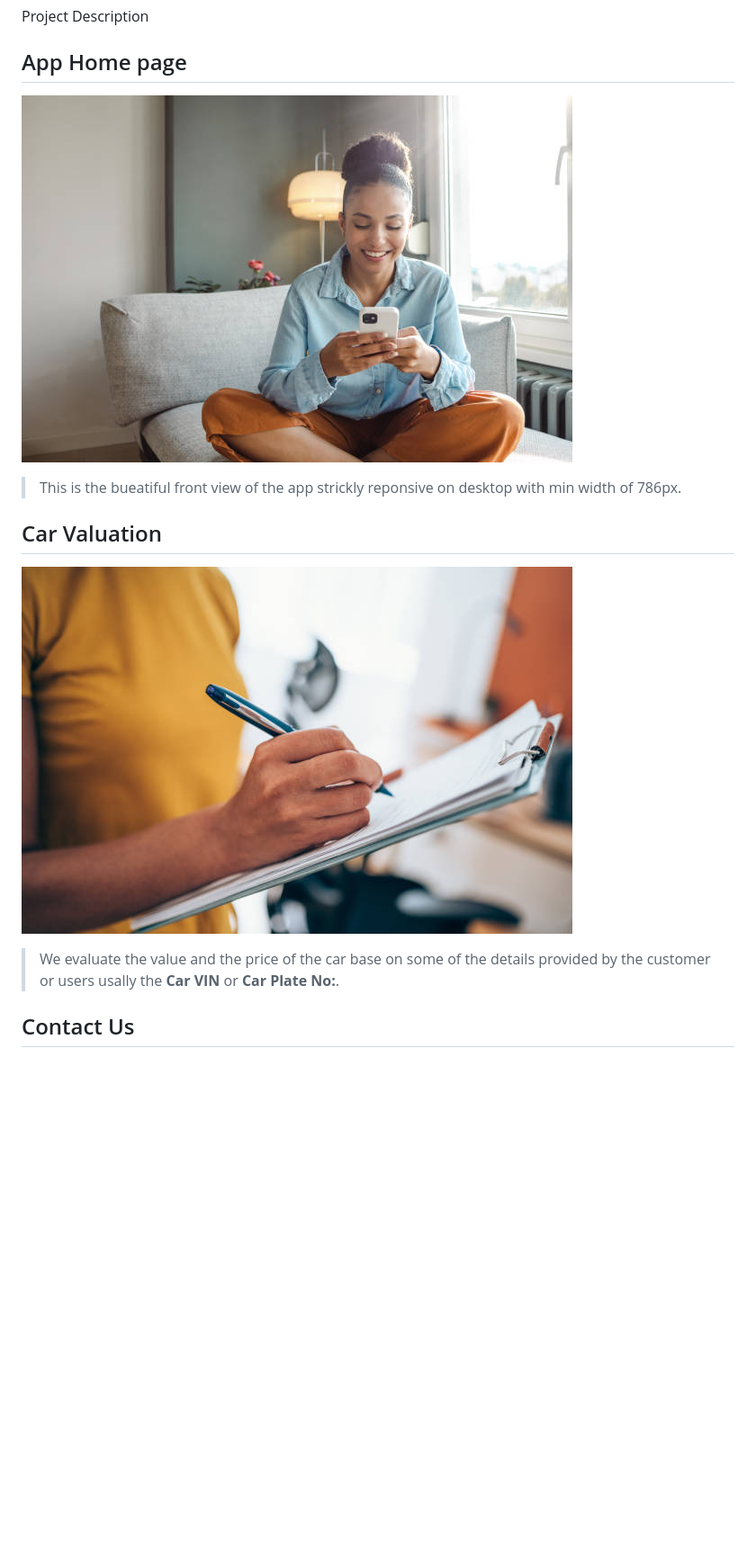
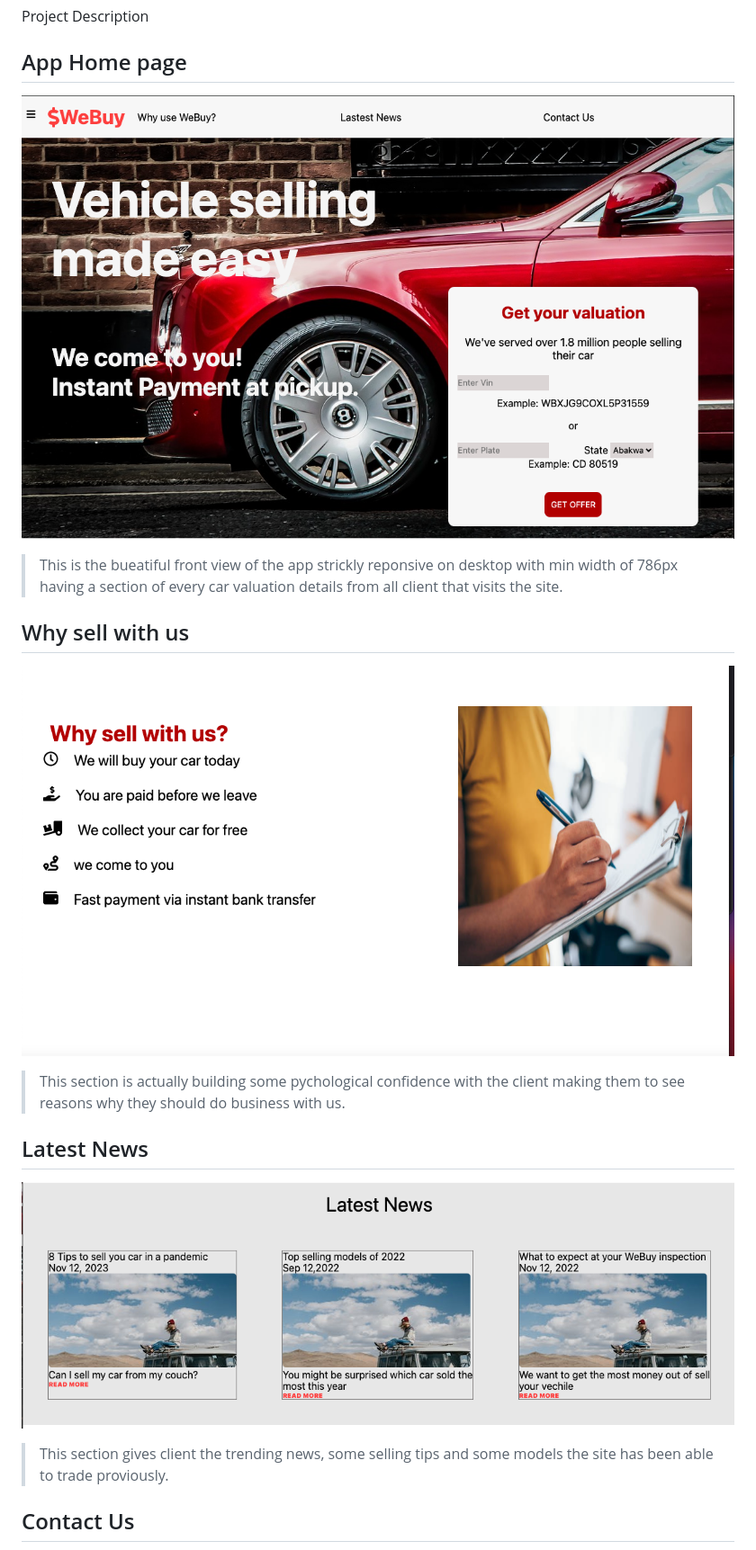
Before and after one commit to buhills/we-buy, a Markdown page: README.md, the part around the change printed below. Shown: that part at 90% size. Rendered like a GitHub page; pictures changed too: assets/images/desktopviewhomep.png (added), assets/images/desktopviewwhysellwithus.png (added), assets/images/desktopvwlatestnews.png (added); blank space fills up the shorter version.

Commit message:
ReadMe App Screenshots Added

```diff
--- a/README.md
+++ b/README.md
@@ -3,12 +3,16 @@
 Project Description
 
 ## App Home page
-![home](./assets/images/fromhomecomfort1.jpeg)
-> This is the bueatiful front view of the app strickly reponsive on desktop with min width of 786px.
+![home](./assets/images/desktopviewhomep.png)
+> This is the bueatiful front view of the app strickly reponsive on desktop with min width of 786px having a section of every car valuation details from all client that visits the site.
 
-## Car Valuation
-![car valuation](./assets/images/inspection.jpeg)
+## Why sell with us
+![Why sell with us](./assets/images/desktopviewwhysellwithus.png)
 
- > We evaluate the value and the price of the car base on some of the details provided by the customer or users usally the **Car VIN** or **Car Plate No:**.
+ > This section is actually building some pychological confidence with the client making them to see reasons why they should do business with us.
+
+## Latest News
+![Latest News](./assets/images/desktopvwlatestnews.png)
+>This section gives client the trending news, some selling tips and some models the site has been able to trade proviously.
 
 ## Contact Us
```
Also changed, not shown: other parts of README.md (+2 -2 lines), assets/images/desktopviewefooter.png (added), assets/images/desktopvwcontactus.png (added), 2 other files.
